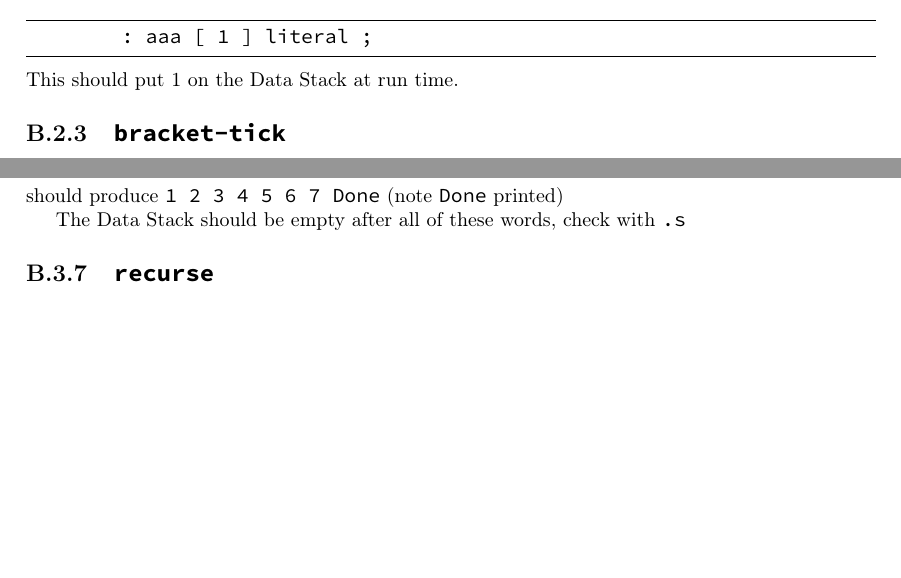
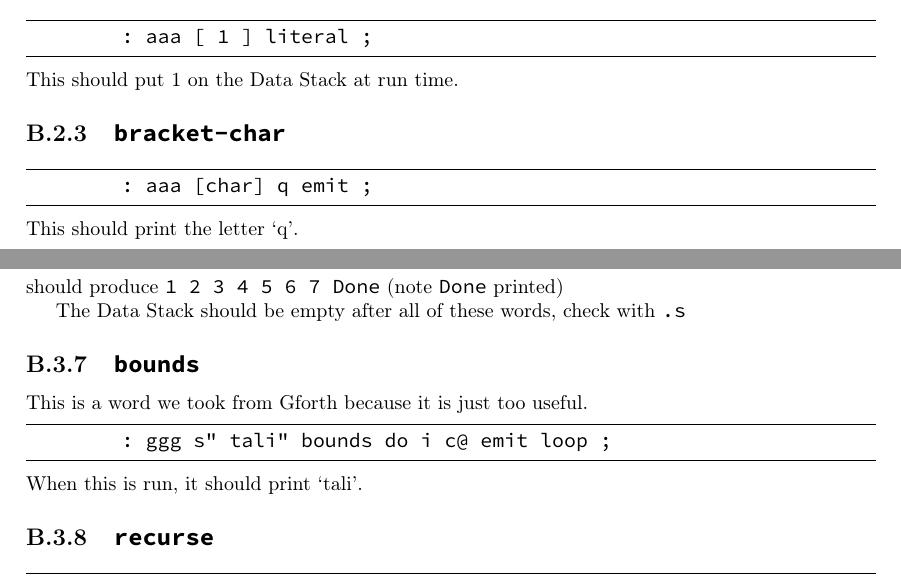
Before and after one commit to scotws/TaliForth2, a LaTeX document (docs/manual.tex, which reads docs/ch_tests.tex): two parts of pages 31 and 33 of 38, joined at a grey line, cut so that both start at the same text, the shorter picture padded with empty space. Compiled offline with pdfLaTeX.

Commit message:
Added tests for [CHAR]

```diff
--- a/docs/ch_tests.tex
+++ b/docs/ch_tests.tex
@@ -49,6 +49,16 @@ The simplest test is to redefine \texttt{constant}:
 \end{lstlisting}
 
 \noindent This should put 1 on the Data Stack at run time.
+
+
+\subsection{\texttt{bracket-char}}
+\index{[char]@\texttt{[char]}}
+
+\begin{lstlisting}[frame=lines]
+        : aaa [char] q emit ;
+\end{lstlisting}
+
+\noindent This should print the letter `q'.
 
 
 \subsection{\texttt{bracket-tick}}
@@ -201,6 +210,17 @@ Forth}}:
 \noindent should produce \texttt{1 2 3 4 5 6 7 Done} (note \texttt{Done} printed)
 
 The Data Stack should be empty after all of these words, check with \texttt{.s}
+
+\subsection{\texttt{bounds}}\index{bounds@\texttt{bounds}}
+
+This is a word we took from Gforth\index{Gforth} because it is just too useful.
+
+\begin{lstlisting}[frame=lines]
+        : ggg s" tali" bounds do i c@ emit loop ;
+\end{lstlisting}
+
+\noindent When this is run, it should print `tali'.
+
 
 
 \subsection{\texttt{recurse}}
```
Also changed, not shown: docs/ch_internals.tex (+2 -2 lines), docs/manual.ind, docs/manual.pdf, docs/ch_tests.tex (1 more changed lines), 6 other files.
